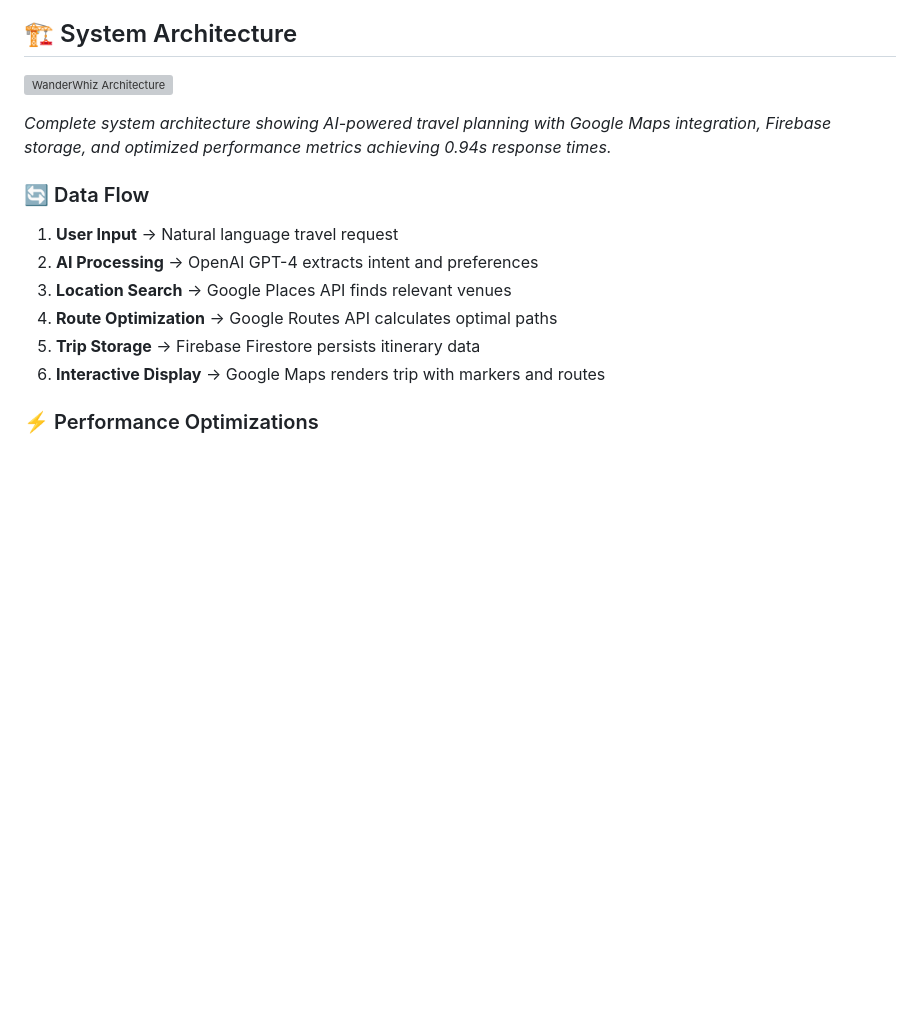
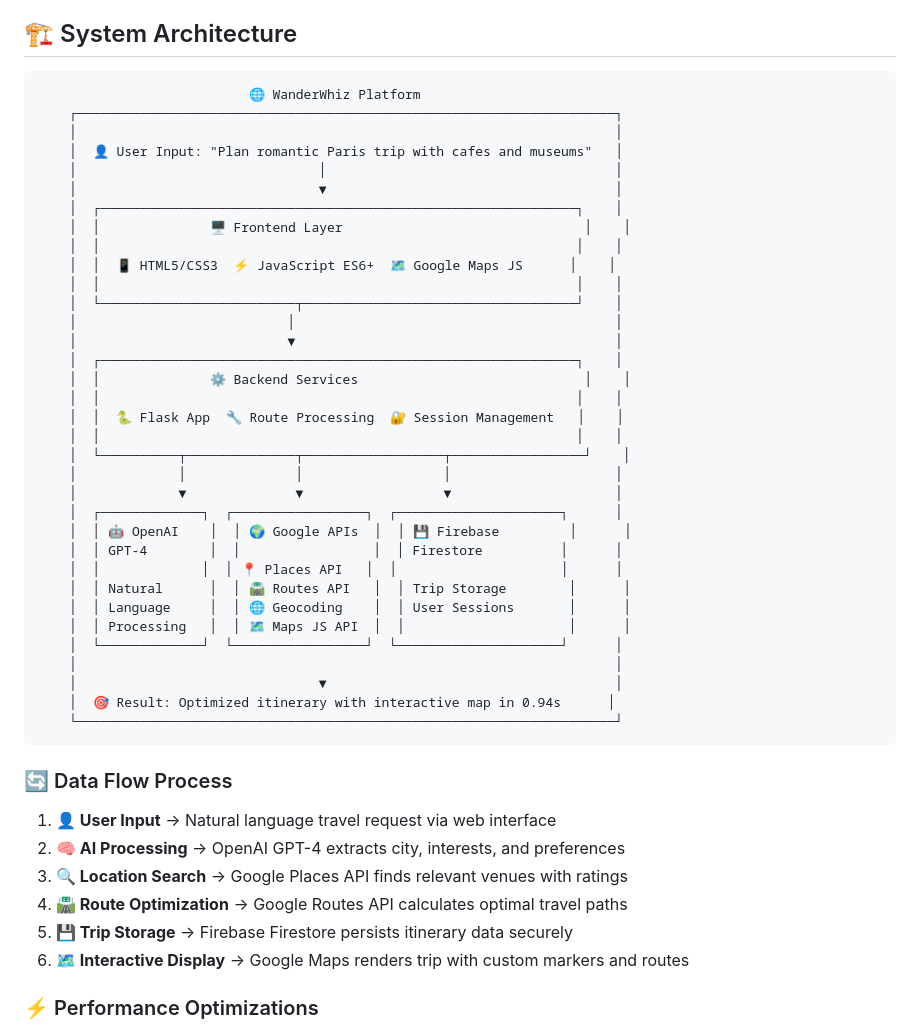
Before and after one commit to raiigauravv/WanderWhiz, a Markdown page: README.md, the part around one of its changes. Drawn GitHub-style; blank space fills up the shorter version; grey boxes are pictures that could not be loaded.

````diff
--- a/README.md
+++ b/README.md
@@ -40,16 +40,49 @@
 
 ## 🏗️ System Architecture
 
-![WanderWhiz Architecture](./wanderwhiz-architecture.png)
+```
+                           🌐 WanderWhiz Platform
+    ┌─────────────────────────────────────────────────────────────────────┐
+    │                                                                     │
+    │  👤 User Input: "Plan romantic Paris trip with cafes and museums"   │
+    │                               │                                     │
+    │                               ▼                                     │
+    │  ┌─────────────────────────────────────────────────────────────┐    │
+    │  │              🖥️ Frontend Layer                               │    │
+    │  │                                                             │    │
+    │  │  📱 HTML5/CSS3  ⚡ JavaScript ES6+  🗺️ Google Maps JS      │    │
+    │  │                                                             │    │
+    │  └─────────────────────────┬───────────────────────────────────┘    │
+    │                           │                                         │
+    │                           ▼                                         │
+    │  ┌─────────────────────────────────────────────────────────────┐    │
+    │  │              ⚙️ Backend Services                             │    │
+    │  │                                                             │    │
+    │  │  🐍 Flask App  🔧 Route Processing  🔐 Session Management   │    │
+    │  │                                                             │    │
+    │  └──────────┬──────────────┬──────────────────┬─────────────────┘    │
+    │             │              │                  │                     │
+    │             ▼              ▼                  ▼                     │
+    │  ┌─────────────┐  ┌─────────────────┐  ┌─────────────────────┐      │
+    │  │ 🤖 OpenAI    │  │ 🌍 Google APIs  │  │ 💾 Firebase         │      │
+    │  │ GPT-4        │  │                 │  │ Firestore          │      │
+    │  │             │  │ 📍 Places API   │  │                     │      │
+    │  │ Natural      │  │ 🛣️ Routes API   │  │ Trip Storage        │      │
+    │  │ Language     │  │ 🌐 Geocoding    │  │ User Sessions       │      │
+    │  │ Processing   │  │ 🗺️ Maps JS API  │  │                     │      │
+    │  └─────────────┘  └─────────────────┘  └─────────────────────┘      │
+    │                                                                     │
+    │                               ▼                                     │
+    │  🎯 Result: Optimized itinerary with interactive map in 0.94s      │
+    └─────────────────────────────────────────────────────────────────────┘
+```
 
-*Complete system architecture showing AI-powered travel planning with Google Maps integration, Firebase storage, and optimized performance metrics achieving 0.94s response times.*
-
-### 🔄 Data Flow
-1. **User Input** → Natural language travel request
-2. **AI Processing** → OpenAI GPT-4 extracts intent and preferences
-3. **Location Search** → Google Places API finds relevant venues
-4. **Route Optimization** → Google Routes API calculates optimal paths
-5. **Trip Storage** → Firebase Firestore persists itinerary data
-6. **Interactive Display** → Google Maps renders trip with markers and routes
+### 🔄 Data Flow Process
+1. **👤 User Input** → Natural language travel request via web interface
+2. **🧠 AI Processing** → OpenAI GPT-4 extracts city, interests, and preferences
+3. **🔍 Location Search** → Google Places API finds relevant venues with ratings
+4. **🛣️ Route Optimization** → Google Routes API calculates optimal travel paths
+5. **💾 Trip Storage** → Firebase Firestore persists itinerary data securely
+6. **🗺️ Interactive Display** → Google Maps renders trip with custom markers and routes
 
 ### ⚡ Performance Optimizations
````
Also changed, not shown: other parts of README.md (+68 -4 lines).
